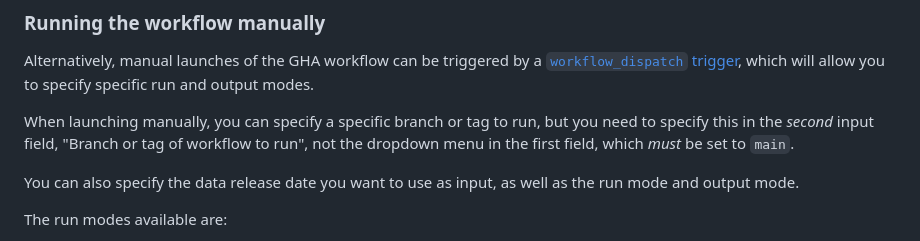
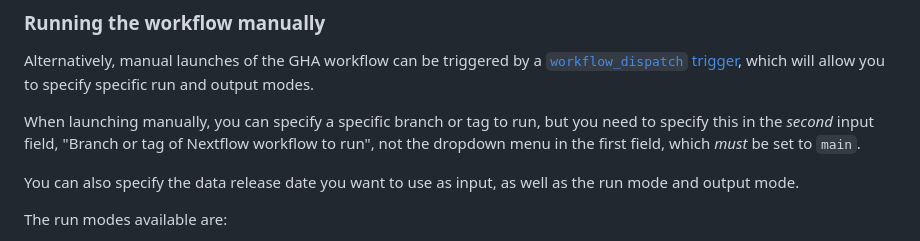
Before and after one commit to AlexsLemonade/OpenScPCA-nf, a Markdown page: readme-internal.md, the part around the change. Drawn GitHub-style.

Commit message:
update readme to match new file

```diff
--- a/readme-internal.md
+++ b/readme-internal.md
@@ -23,7 +23,7 @@ The GHA workflow will run automatically when a new release tag is created, which
 
 Alternatively, manual launches of the GHA workflow can be triggered by a [`workflow_dispatch` trigger](https://github.com/AlexsLemonade/OpenScPCA-nf/actions/workflows/run-batch.yml), which will allow you to specify specific run and output modes.
 
-When launching manually, you can specify a specific branch or tag to run, but you need to specify this in the _second_ input field, "Branch or tag of workflow to run", not the dropdown menu in the first field, which _must_ be set to `main`.
+When launching manually, you can specify a specific branch or tag to run, but you need to specify this in the _second_ input field, "Branch or tag of Nextflow workflow to run", not the dropdown menu in the first field, which _must_ be set to `main`.
 
 You can also specify the data release date you want to use as input, as well as the run mode and output mode.
 
```
